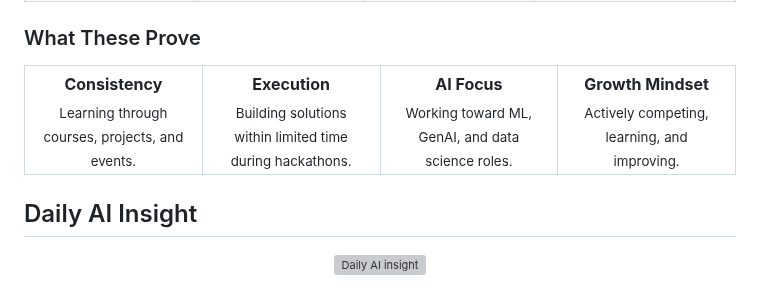
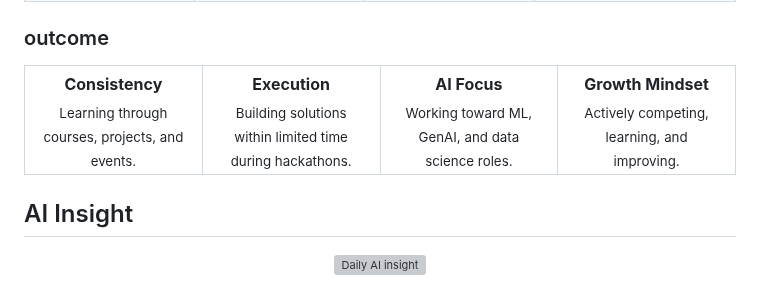
Before and after one commit to anshxgaur/anshxgaur, a Markdown page: readme.md, the part around the change. Rendered like a GitHub page; grey boxes are pictures that could not be loaded.

```diff
--- a/readme.md
+++ b/readme.md
@@ -239,7 +239,7 @@ flowchart LR
 </table>
 
 
-### What These Prove
+### outcome
 
 <table>
   <tr>
@@ -268,7 +268,7 @@ flowchart LR
 
 <!-- CERTIFICATES-AND-HACKATHONS-END -->
 
-## Daily AI Insight
+## AI Insight
 
 <!--QUOTE-START-->
 <p align="center">
```
